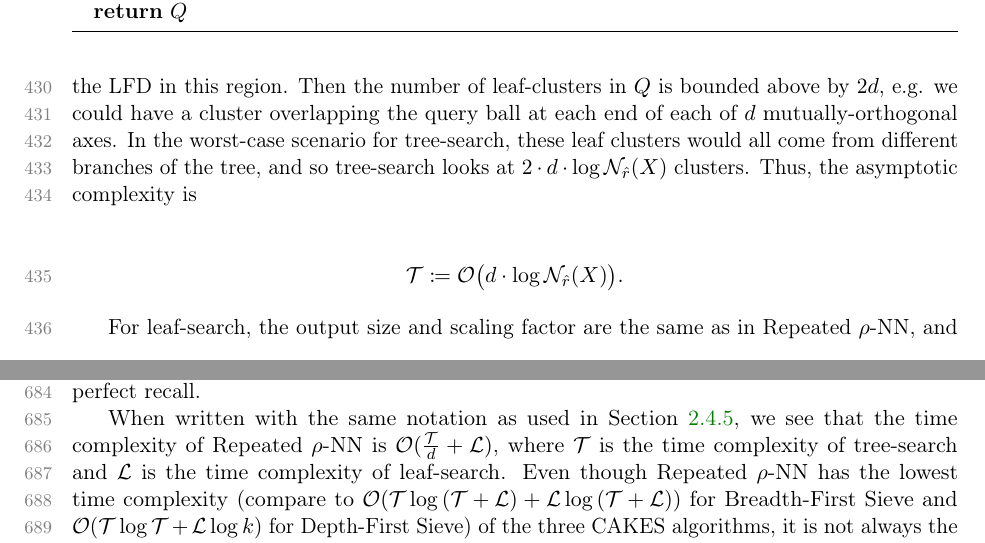
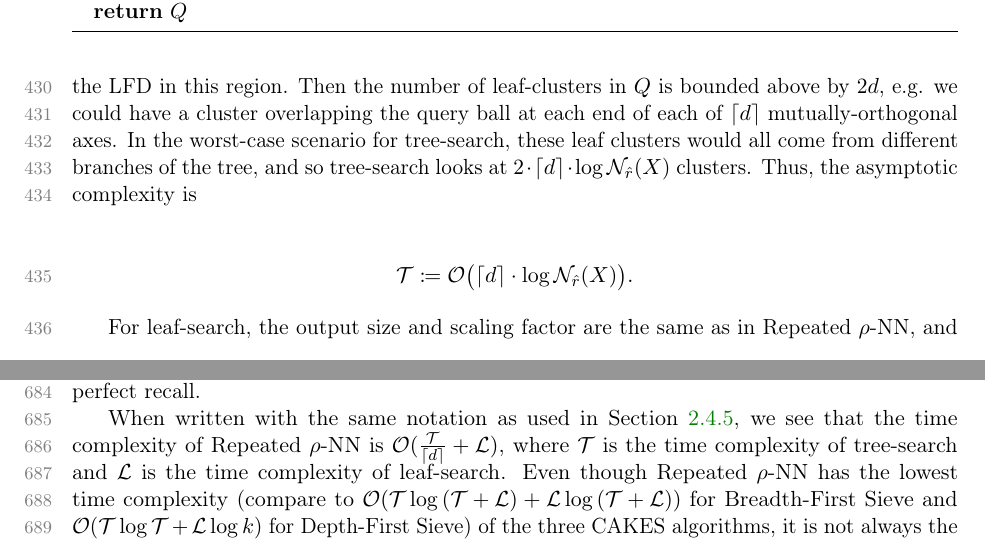
Before and after one commit to URI-ABD/cakes-paper, a LaTeX paper (paper.tex, which reads sections/2-methods.tex, sections/5-discussion.tex): two parts of pages 15 and 25 of 29, joined at a grey line, cut so that both start at the same text. Compiled offline with pdfLaTeX.

Commit message:
added ceiling on d in complexity bounds

```diff
--- a/sections/2-methods.tex
+++ b/sections/2-methods.tex
@@ -682,12 +682,12 @@ Leaf-search exhaustively searches some of the clusters in $Q$ to find the $k$ ne
 
 We start with the assumption that the LFD near the query does not differ significantly from that of nearby clusters, and we consider leaf clusters with cardinalities near $k$.
 Let $d$ be the LFD in this region.
-Then the number of leaf-clusters in $Q$ is bounded above by $2d$, e.g. we could have a cluster overlapping the query ball at each end of each of $d$ mutually-orthogonal axes.
-In the worst-case scenario for tree-search, these leaf clusters would all come from different branches of the tree, and so tree-search looks at $2 \cdot d \cdot \log \mathcal{N}_{\hat{r}}(X)$ clusters.
+Then the number of leaf-clusters in $Q$ is bounded above by $2d$, e.g. we could have a cluster overlapping the query ball at each end of each of $\lceil d \rceil$ mutually-orthogonal axes.
+In the worst-case scenario for tree-search, these leaf clusters would all come from different branches of the tree, and so tree-search looks at $2 \cdot \lceil d \rceil \cdot \log \mathcal{N}_{\hat{r}}(X)$ clusters.
 Thus, the asymptotic complexity is
 
 \begin{equation*}
-    \mathcal{T} \coloneqq \mathcal{O} \big( d \cdot \log \mathcal{N}_{\hat{r}}(X) \big).
+    \mathcal{T} \coloneqq \mathcal{O} \big( \lceil d \rceil \cdot \log \mathcal{N}_{\hat{r}}(X) \big).
 \end{equation*}
 
 For leaf-search, the output size and scaling factor are the same as in Repeated $\rho$-NN, and so the asymptotic complexity is
--- a/sections/5-discussion.tex
+++ b/sections/5-discussion.tex
@@ -21,7 +21,7 @@ Figure~\ref{fig:results:scaling-plots} also shows that HNSW and ANNOY have near
 This, coupled with the prohibitively increasing cost (in terms of memory and time) of building the indices for HNSW and ANNOY, makes these algorithms unsuitable for real-world applications in which the dataset cardinalities are growing exponentially.
 CAKES's tree is orders of magnitude faster and less memory-intensive to build and CAKES's algorithms, while a little slower than HNSW and ANNOY, still show near constant scaling with cardinality in addition to having perfect recall.
 
-When written with the same notation as used in Section~\ref{sec:methods:knn-search:complexity-of-sieve-methods}, we see that the time complexity of Repeated $\rho$-NN is $\mathcal{O}(\tfrac{\mathcal{T}}{d} + \mathcal{L})$, where $\mathcal{T}$ is the time complexity of tree-search and $\mathcal{L}$ is the time complexity of leaf-search.
+When written with the same notation as used in Section~\ref{sec:methods:knn-search:complexity-of-sieve-methods}, we see that the time complexity of Repeated $\rho$-NN is $\mathcal{O}(\tfrac{\mathcal{T}}{\lceil d \rceil} + \mathcal{L})$, where $\mathcal{T}$ is the time complexity of tree-search and $\mathcal{L}$ is the time complexity of leaf-search.
 Even though Repeated $\rho$-NN has the lowest time complexity (compare to $\mathcal{O}(\mathcal{T}\log{(\mathcal{T}+\mathcal{L})} + \mathcal{L}\log{(\mathcal{T}+\mathcal{L})})$ for Breadth-First Sieve and $\mathcal{O}(\mathcal{T}\log{\mathcal{T}} + \mathcal{L}\log{k})$ for Depth-First Sieve) of the three CAKES algorithms, it is not always the fastest algorithm empirically.
 We believe that some of this discrepancy can be explained by the fact that if Repeated $\rho$-NN significantly ``overshoots'' the correct radius for $k$ hits ($\rho_k$) during tree-search, leaf-search will require looking at more points, rendering the true scaling factor higher than that in Equation~\ref{eq:methods:repeated-rnn-complexity}.
 This overshot can occur when the LFDs of clusters near the query are not concentrated around their expectation.
```
